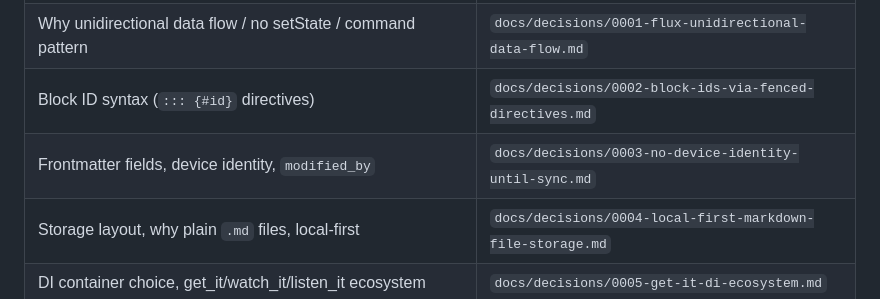
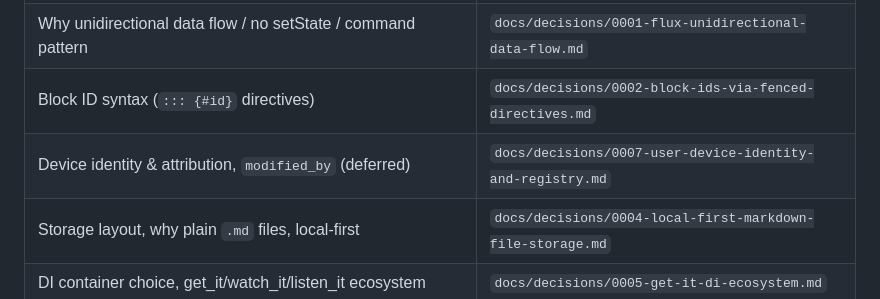
Before and after one commit to LonelyGriffin/noetec, a Markdown page: CLAUDE.md, the part around the change. Rendered like a GitHub page.

Commit message:
docs: point CLAUDE.md device identity/modified_by row at ADR-0007 (NOET-25)

```diff
--- a/CLAUDE.md
+++ b/CLAUDE.md
@@ -58,7 +58,7 @@ All commands run from the repo root.
 | Markdown parser/serializer, frontmatter, page file format, block IDs | `docs/specs/file-format.md` |
 | Why unidirectional data flow / no setState / command pattern | `docs/decisions/0001-flux-unidirectional-data-flow.md` |
 | Block ID syntax (`::: {#id}` directives) | `docs/decisions/0002-block-ids-via-fenced-directives.md` |
-| Frontmatter fields, device identity, `modified_by` | `docs/decisions/0003-no-device-identity-until-sync.md` |
+| Device identity & attribution, `modified_by` (deferred) | `docs/decisions/0007-user-device-identity-and-registry.md` |
 | Storage layout, why plain `.md` files, local-first | `docs/decisions/0004-local-first-markdown-file-storage.md` |
 | DI container choice, get_it/watch_it/listen_it ecosystem | `docs/decisions/0005-get-it-di-ecosystem.md` |
 | Product capabilities, roadmap, what/why of the project | `docs/product/vision.md` |
```
